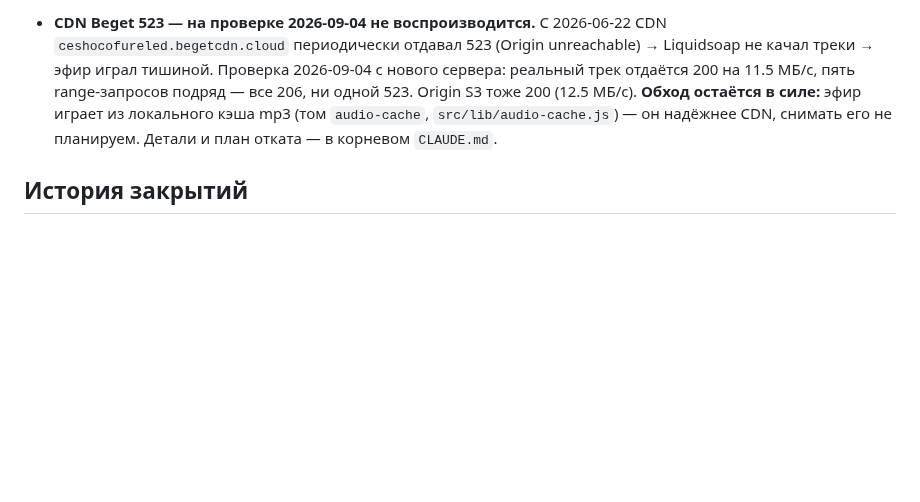
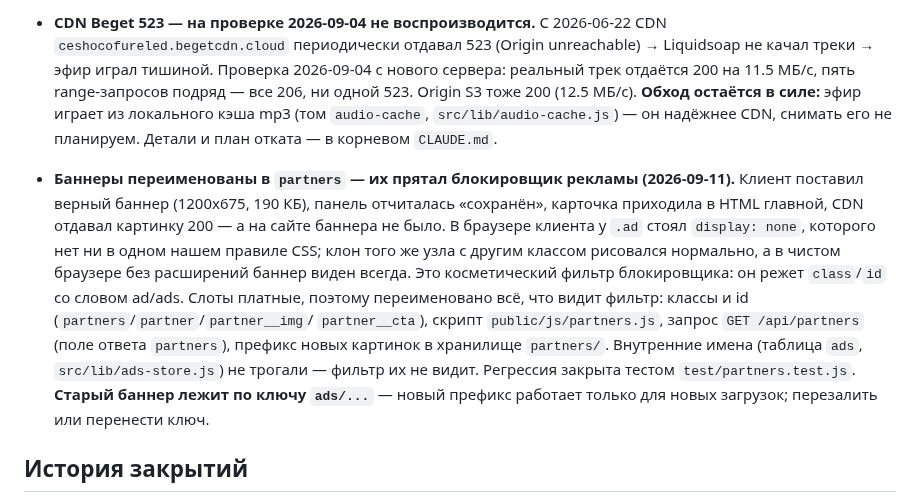
Before and after one commit to dimatolpygin/tolkay_voda, a Markdown page: docs/STATUS.md, the part around the change. Rendered like a GitHub page; blank space fills up the shorter version.

Commit message:
chore(status): блокировщик прятал баннер — имена переименованы в partners
Co-Authored-By: Claude Opus 5 (1M context) <noreply@anthropic.com>
Claude-Session: https://claude.ai/code/session_01JXnQa3MrBrTF1QHZBxDFoa

```diff
--- a/docs/STATUS.md
+++ b/docs/STATUS.md
@@ -116,6 +116,21 @@ app + caddy + icecast + liquidsoap + bot, SQLite в томе `app-data`. Жив
   `src/lib/audio-cache.js`) — он надёжнее CDN, снимать его не планируем. Детали и
   план отката — в корневом `CLAUDE.md`.
 
+- **Баннеры переименованы в `partners` — их прятал блокировщик рекламы (2026-09-11).**
+  Клиент поставил верный баннер (1200x675, 190 КБ), панель отчиталась «сохранён»,
+  карточка приходила в HTML главной, CDN отдавал картинку 200 — а на сайте баннера
+  не было. В браузере клиента у `.ad` стоял `display: none`, которого нет ни в одном
+  нашем правиле CSS; клон того же узла с другим классом рисовался нормально, а в
+  чистом браузере без расширений баннер виден всегда. Это косметический фильтр
+  блокировщика: он режет `class`/`id` со словом ad/ads. Слоты платные, поэтому
+  переименовано всё, что видит фильтр: классы и id (`partners`/`partner`/`partner__img`/
+  `partner__cta`), скрипт `public/js/partners.js`, запрос `GET /api/partners`
+  (поле ответа `partners`), префикс новых картинок в хранилище `partners/`.
+  Внутренние имена (таблица `ads`, `src/lib/ads-store.js`) не трогали — фильтр их
+  не видит. Регрессия закрыта тестом `test/partners.test.js`.
+  **Старый баннер лежит по ключу `ads/...`** — новый префикс работает только для
+  новых загрузок; перезалить или перенести ключ.
+
 ## История закрытий
 
 **2026-09-11 — этап 16 (баннеры под плеером).** Два фиксированных слота в таблице
```
